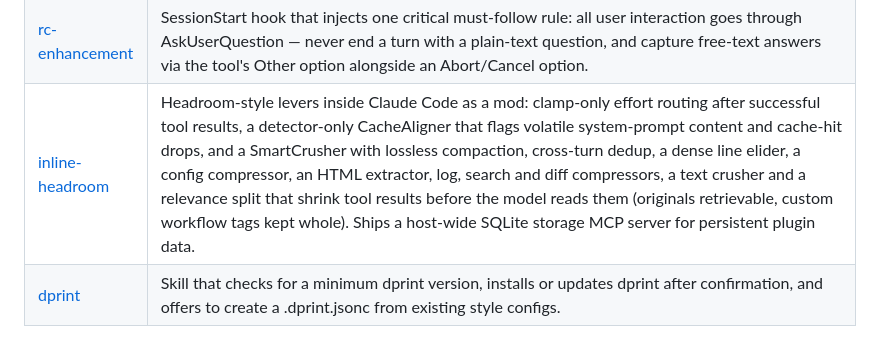
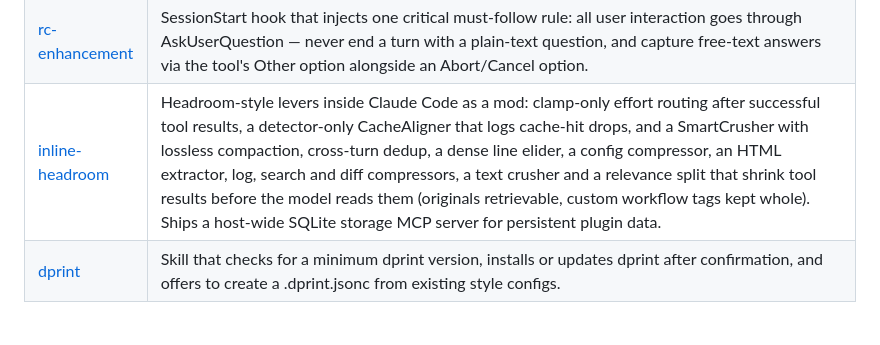
Before and after one commit to kwitsch/claude-plugins, a Markdown page: README.md, the part around the change. Rendered like a GitHub page.

```diff
--- a/README.md
+++ b/README.md
@@ -22,7 +22,7 @@ A [Claude Code](https://docs.claude.com/en/docs/claude-code/plugins) plugin mark
 | [taskflow](plugins/taskflow/README.md)                             | Spec-driven design & delivery pipeline: `/taskflow:build-task` orchestrates a design-to-spec workflow and a spec-driven-delivery workflow (wave-parallel implement in isolated worktrees, combined review, fix application, ship); `/taskflow:dispatch-task` hands a described task to a worktree-isolated background session (`sonnet`/`xhigh`) that runs that whole pipeline unattended; `/taskflow:changes-audit` runs the combined review standalone over a branch diff, with `--fix` to auto-apply findings (or an interactive multi-select otherwise).                                                                                                                                                                                                                                                                                                                                                                                                                                                                                                                                                                                                                                                                                                                                                                                                                           |
 | [linux-token-efficiency](plugins/linux-token-efficiency/README.md) | LINUX ONLY (bundled tooling): installs the rtk token-optimizing CLI proxy as a runtime-installed Linux x86_64 binary (on the Bash `PATH` automatically) and rewrites every Bash command through it via an in-process mods `tool.call` hook; toggle `auto_rewrite`. Also ships codebase-memory-mcp as the `codebase-memory` MCP server via a plugin-local Node proxy that downloads the latest release into the plugin data dir and verifies it against the release's `checksums.txt` on first start (nothing is committed to git), forwards all 15 upstream graph tools unchanged, and serves four context-only `mcp_tool` graph hooks; toggle `cbm_enabled`. Also registers the external context-mode package (pinned `1.0.169`, Elastic License 2.0) as the `context-mode` MCP server through a bun-preferred `bunx` / `npx --yes` launcher, exposing its eleven `ctx_*` sandbox/search tools, and injects upstream's own routing-rules document verbatim at every session start via a `cat` `SessionStart` hook (server always enabled, no toggle), and deny-steers WebFetch plus read-only Bash gather commands (bare `curl` GETs, text-tool chains and pipelines) to its `ctx_*` tools with copy-ready replacement calls; toggle `steer_enabled`. Also registers an always-on, forced terse output style (`output-styles/terse.md`) — the one component that applies on every OS. |
 | [rc-enhancement](plugins/rc-enhancement/README.md)                 | SessionStart hook that injects one critical must-follow rule: all user interaction goes through AskUserQuestion — never end a turn with a plain-text question, and capture free-text answers via the tool's Other option alongside an Abort/Cancel option.                                                                                                                                                                                                                                                                                                                                                                                                                                                                                                                                                                                                                                                                                                                                                                                                                                                                                                                                                                                                                                                                                                                             |
-| [inline-headroom](plugins/inline-headroom/README.md)               | Headroom-style levers inside Claude Code as a mod: clamp-only effort routing after successful tool results, a detector-only CacheAligner that flags volatile system-prompt content and cache-hit drops, and a SmartCrusher with lossless compaction, cross-turn dedup, a dense line elider, a config compressor, an HTML extractor, log, search and diff compressors, a text crusher and a relevance split that shrink tool results before the model reads them (originals retrievable, custom workflow tags kept whole). Ships a host-wide SQLite storage MCP server for persistent plugin data.                                                                                                                                                                                                                                                                                                                                                                                                                                                                                                                                                                                                                                                                                                                                                                                      |
+| [inline-headroom](plugins/inline-headroom/README.md)               | Headroom-style levers inside Claude Code as a mod: clamp-only effort routing after successful tool results, a detector-only CacheAligner that logs cache-hit drops, and a SmartCrusher with lossless compaction, cross-turn dedup, a dense line elider, a config compressor, an HTML extractor, log, search and diff compressors, a text crusher and a relevance split that shrink tool results before the model reads them (originals retrievable, custom workflow tags kept whole). Ships a host-wide SQLite storage MCP server for persistent plugin data.                                                                                                                                                                                                                                                                                                                                                                                                                                                                                                                                                                                                                                                                                                                                                                                      |
 | [dprint](plugins/dprint/README.md)                                 | Skill that checks for a minimum dprint version, installs or updates dprint after confirmation, and offers to create a .dprint.jsonc from existing style configs.                                                                                                                                                                                                                                                                                                                                                                                                                                                                                                                                                                                                                                                                                                                                                                                                                                                                                                                                                                                                                                                                                                                                                                                                                       |
 
 ## Configure plugins
```
Also changed, not shown: plugins/inline-headroom/CLAUDE.md (+15 -7 lines), plugins/inline-headroom/README.md (+16 -11 lines).
